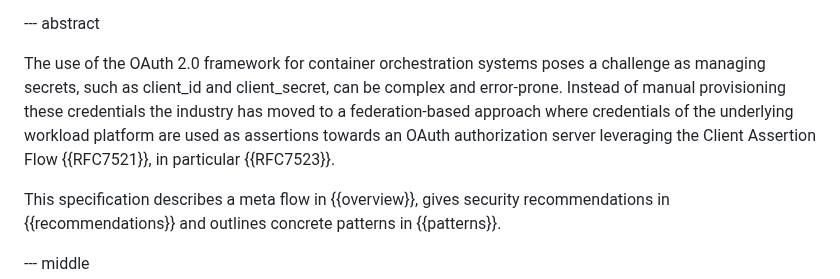
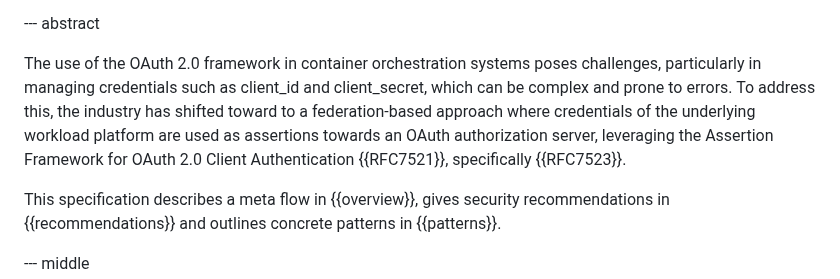
Before and after one commit to ietf-wg-wimse/draft-ietf-wimse-workload-identity-bcp, a Markdown page: draft-ietf-wimse-workload-identity-bcp.md, the part around the change. GitHub-like rendering.

Commit message:
Mnr changes for abstract

```diff
--- a/draft-ietf-wimse-workload-identity-bcp.md
+++ b/draft-ietf-wimse-workload-identity-bcp.md
@@ -85,7 +85,7 @@ informative:
 
 --- abstract
 
-The use of the OAuth 2.0 framework for container orchestration systems poses a challenge as managing secrets, such as client_id and client_secret, can be complex and error-prone. Instead of manual provisioning these credentials the industry has moved to a federation-based approach where credentials of the underlying workload platform are used as assertions towards an OAuth authorization server leveraging the Client Assertion Flow {{RFC7521}}, in particular {{RFC7523}}.
+The use of the OAuth 2.0 framework in container orchestration systems poses challenges, particularly in managing credentials such as client_id and client_secret, which can be complex and prone to errors. To address this, the industry has shifted toward to a federation-based approach where credentials of the underlying workload platform are used as assertions towards an OAuth authorization server, leveraging the Assertion Framework for OAuth 2.0 Client Authentication {{RFC7521}}, specifically {{RFC7523}}.
 
 This specification describes a meta flow in {{overview}}, gives security recommendations in {{recommendations}} and outlines concrete patterns in {{patterns}}.
 
```
